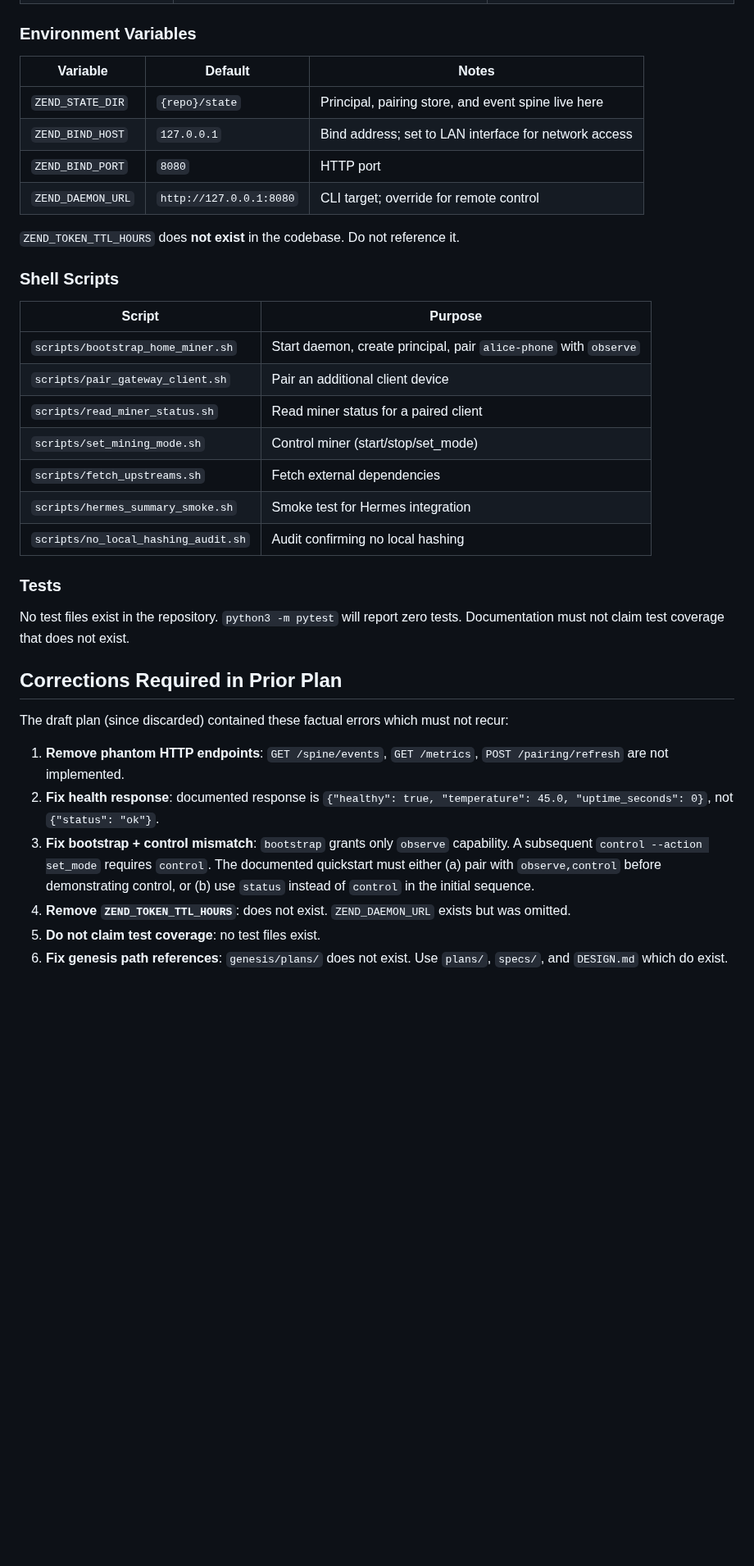
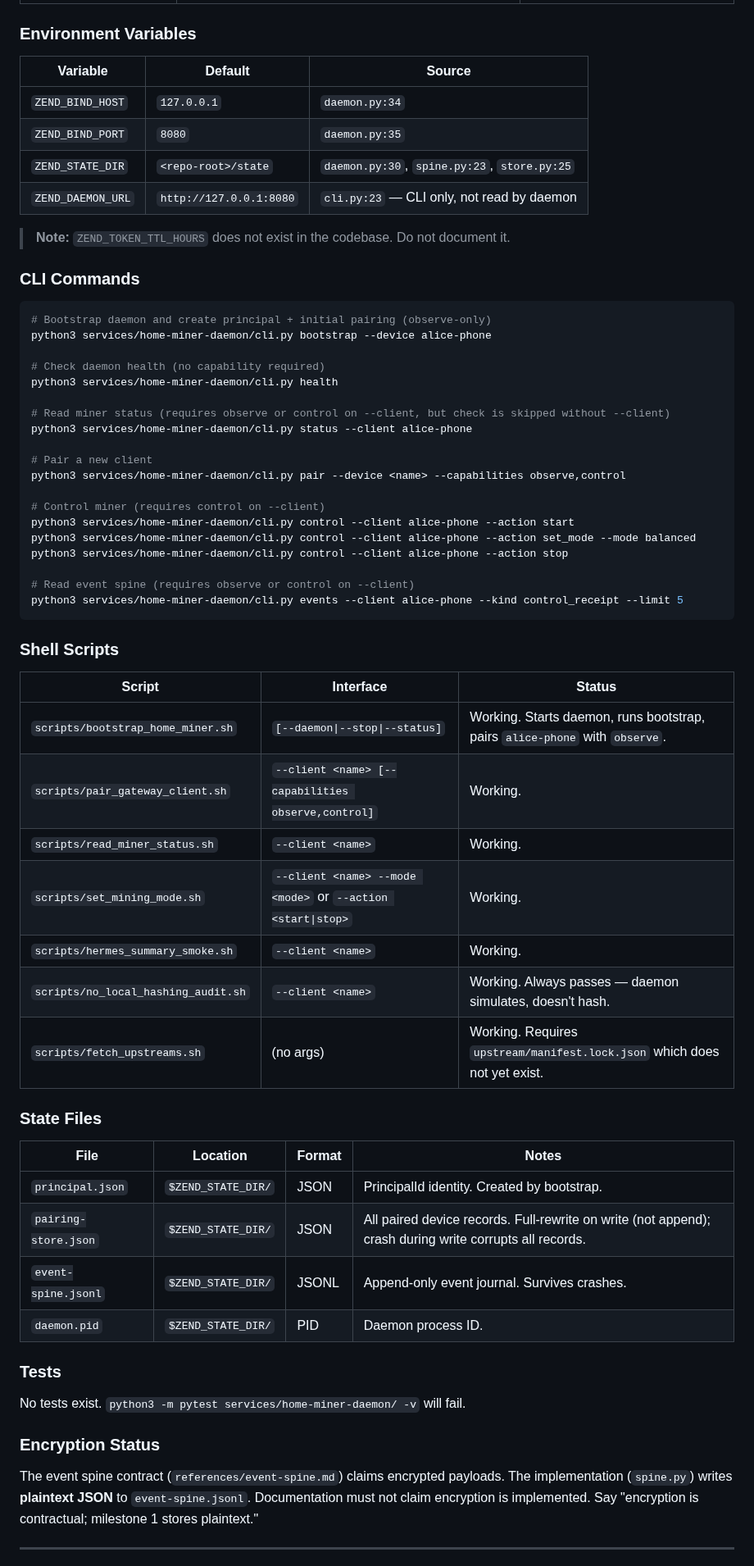
Before and after one commit to happybigmtn/zend, a Markdown page: outputs/documentation-and-onboarding/spec.md, the part around one of its changes. Shown at 82% size. Rendered like a GitHub page; blank space fills up the shorter version.

````diff
--- a/outputs/documentation-and-onboarding/spec.md
+++ b/outputs/documentation-and-onboarding/spec.md
@@ -49,39 +41,70 @@ All commands run from `services/home-miner-daemon/`. `ZEND_DAEMON_URL` defaults
 
 ### Environment Variables
 
-| Variable | Default | Notes |
-|----------|---------|-------|
-| `ZEND_STATE_DIR` | `{repo}/state` | Principal, pairing store, and event spine live here |
-| `ZEND_BIND_HOST` | `127.0.0.1` | Bind address; set to LAN interface for network access |
-| `ZEND_BIND_PORT` | `8080` | HTTP port |
-| `ZEND_DAEMON_URL` | `http://127.0.0.1:8080` | CLI target; override for remote control |
+| Variable | Default | Source |
+|----------|---------|--------|
+| `ZEND_BIND_HOST` | `127.0.0.1` | `daemon.py:34` |
+| `ZEND_BIND_PORT` | `8080` | `daemon.py:35` |
+| `ZEND_STATE_DIR` | `<repo-root>/state` | `daemon.py:30`, `spine.py:23`, `store.py:25` |
+| `ZEND_DAEMON_URL` | `http://127.0.0.1:8080` | `cli.py:23` — CLI only, not read by daemon |
 
-`ZEND_TOKEN_TTL_HOURS` does **not exist** in the codebase. Do not reference it.
+> **Note:** `ZEND_TOKEN_TTL_HOURS` does not exist in the codebase. Do not document it.
+
+### CLI Commands
+
+```bash
+# Bootstrap daemon and create principal + initial pairing (observe-only)
+python3 services/home-miner-daemon/cli.py bootstrap --device alice-phone
+
+# Check daemon health (no capability required)
+python3 services/home-miner-daemon/cli.py health
+
+# Read miner status (requires observe or control on --client, but check is skipped without --client)
+python3 services/home-miner-daemon/cli.py status --client alice-phone
+
+# Pair a new client
+python3 services/home-miner-daemon/cli.py pair --device <name> --capabilities observe,control
+
+# Control miner (requires control on --client)
+python3 services/home-miner-daemon/cli.py control --client alice-phone --action start
+python3 services/home-miner-daemon/cli.py control --client alice-phone --action set_mode --mode balanced
+python3 services/home-miner-daemon/cli.py control --client alice-phone --action stop
+
+# Read event spine (requires observe or control on --client)
+python3 services/home-miner-daemon/cli.py events --client alice-phone --kind control_receipt --limit 5
+```
 
 ### Shell Scripts
 
-| Script | Purpose |
-|--------|---------|
-| `scripts/bootstrap_home_miner.sh` | Start daemon, create principal, pair `alice-phone` with `observe` |
-| `scripts/pair_gateway_client.sh` | Pair an additional client device |
-| `scripts/read_miner_status.sh` | Read miner status for a paired client |
-| `scripts/set_mining_mode.sh` | Control miner (start/stop/set_mode) |
-| `scripts/fetch_upstreams.sh` | Fetch external dependencies |
-| `scripts/hermes_summary_smoke.sh` | Smoke test for Hermes integration |
-| `scripts/no_local_hashing_audit.sh` | Audit confirming no local hashing |
+| Script | Interface | Status |
+|--------|-----------|--------|
+| `scripts/bootstrap_home_miner.sh` | `[--daemon\|--stop\|--status]` | Working. Starts daemon, runs bootstrap, pairs `alice-phone` with `observe`. |
+| `scripts/pair_gateway_client.sh` | `--client <name> [--capabilities observe,control]` | Working. |
+| `scripts/read_miner_status.sh` | `--client <name>` | Working. |
+| `scripts/set_mining_mode.sh` | `--client <name> --mode <mode>` or `--action <start\|stop>` | Working. |
+| `scripts/hermes_summary_smoke.sh` | `--client <name>` | Working. |
+| `scripts/no_local_hashing_audit.sh` | `--client <name>` | Working. Always passes — daemon simulates, doesn't hash. |
+| `scripts/fetch_upstreams.sh` | (no args) | Working. Requires `upstream/manifest.lock.json` which does not yet exist. |
+
+### State Files
+
+| File | Location | Format | Notes |
+|------|----------|--------|-------|
+| `principal.json` | `$ZEND_STATE_DIR/` | JSON | PrincipalId identity. Created by bootstrap. |
+| `pairing-store.json` | `$ZEND_STATE_DIR/` | JSON | All paired device records. Full-rewrite on write (not append); crash during write corrupts all records. |
+| `event-spine.jsonl` | `$ZEND_STATE_DIR/` | JSONL | Append-only event journal. Survives crashes. |
+| `daemon.pid` | `$ZEND_STATE_DIR/` | PID | Daemon process ID. |
 
 ### Tests
 
-No test files exist in the repository. `python3 -m pytest` will report zero tests. Documentation must not claim test coverage that does not exist.
+No tests exist. `python3 -m pytest services/home-miner-daemon/ -v` will fail.
 
-## Corrections Required in Prior Plan
+### Encryption Status
 
-The draft plan (since discarded) contained these factual errors which must not recur:
+The event spine contract (`references/event-spine.md`) claims encrypted payloads.
+The implementation (`spine.py`) writes **plaintext JSON** to `event-spine.jsonl`.
+Documentation must not claim encryption is implemented. Say "encryption is contractual;
+milestone 1 stores plaintext."
 
-1. **Remove phantom HTTP endpoints**: `GET /spine/events`, `GET /metrics`, `POST /pairing/refresh` are not implemented.
-2. **Fix health response**: documented response is `{"healthy": true, "temperature": 45.0, "uptime_seconds": 0}`, not `{"status": "ok"}`.
-3. **Fix bootstrap + control mismatch**: `bootstrap` grants only `observe` capability. A subsequent `control --action set_mode` requires `control`. The documented quickstart must either (a) pair with `observe,control` before demonstrating control, or (b) use `status` instead of `control` in the initial sequence.
-4. **Remove `ZEND_TOKEN_TTL_HOURS`**: does not exist. `ZEND_DAEMON_URL` exists but was omitted.
-5. **Do not claim test coverage**: no test files exist.
-6. **Fix genesis path references**: `genesis/plans/` does not exist. Use `plans/`, `specs/`, and `DESIGN.md` which do exist.
+---
 
````
Also changed, not shown: other parts of outputs/documentation-and-onboarding/spec.md (+116 -57 lines), outputs/documentation-and-onboarding/review.md (+163 -136 lines).
